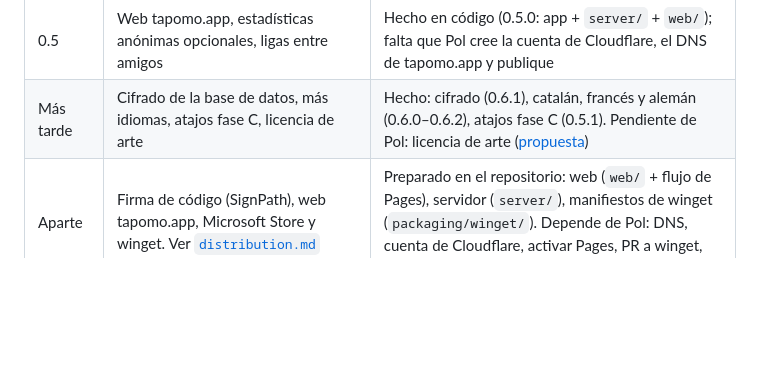
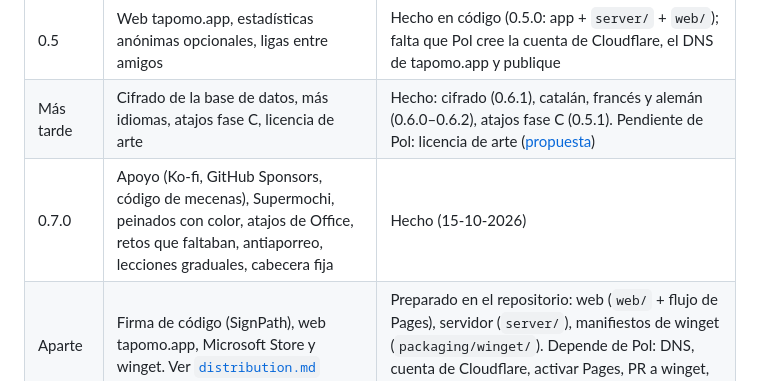
Before and after one commit to polrue/tapomo, a Markdown page: docs/roadmap.md, the part around the change. Rendered like a GitHub page; blank space fills up the shorter version.

Commit message:
0.7.0: support, Supermochi, hairstyles, Office shortcuts, anti-mashing, gradual lessons
Co-Authored-By: Claude Opus 5.5 (1M context) <noreply@anthropic.com>

```diff
--- a/docs/roadmap.md
+++ b/docs/roadmap.md
@@ -20,6 +20,7 @@ Reglas que valen para todo el plan:
 | 0.4 | Lecciones de mecanografía (ES + US) y entrenador de atajos | Hecho (0.4.0 motor y filas; 0.4.1 todas las unidades; 0.4.2 práctica a medida y objetivo; 0.4.3 entrenador de atajos) |
 | 0.5 | Web tapomo.app, estadísticas anónimas opcionales, ligas entre amigos | Hecho en código (0.5.0: app + `server/` + `web/`); falta que Pol cree la cuenta de Cloudflare, el DNS de tapomo.app y publique |
 | Más tarde | Cifrado de la base de datos, más idiomas, atajos fase C, licencia de arte | Hecho: cifrado (0.6.1), catalán, francés y alemán (0.6.0–0.6.2), atajos fase C (0.5.1). Pendiente de Pol: licencia de arte ([propuesta](art-license.md)) |
+| 0.7.0 | Apoyo (Ko-fi, GitHub Sponsors, código de mecenas), Supermochi, peinados con color, atajos de Office, retos que faltaban, antiaporreo, lecciones graduales, cabecera fija | Hecho (15-10-2026) |
 | Aparte | Firma de código (SignPath), web tapomo.app, Microsoft Store y winget. Ver [`distribution.md`](distribution.md) | Preparado en el repositorio: web (`web/` + flujo de Pages), servidor (`server/`), manifiestos de winget (`packaging/winget/`). Depende de Pol: DNS, cuenta de Cloudflare, activar Pages, PR a winget, volver a pedir SignPath y la Store (exige firma) |
 
 ---
```
